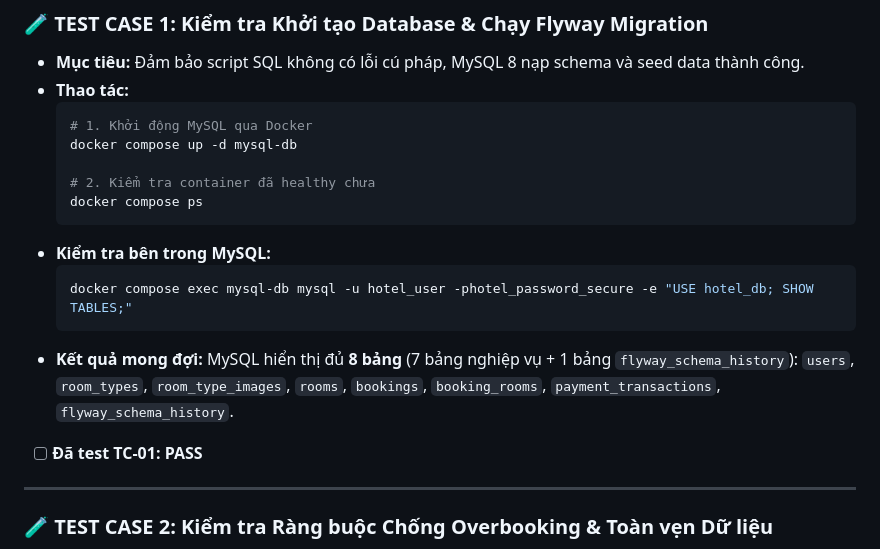
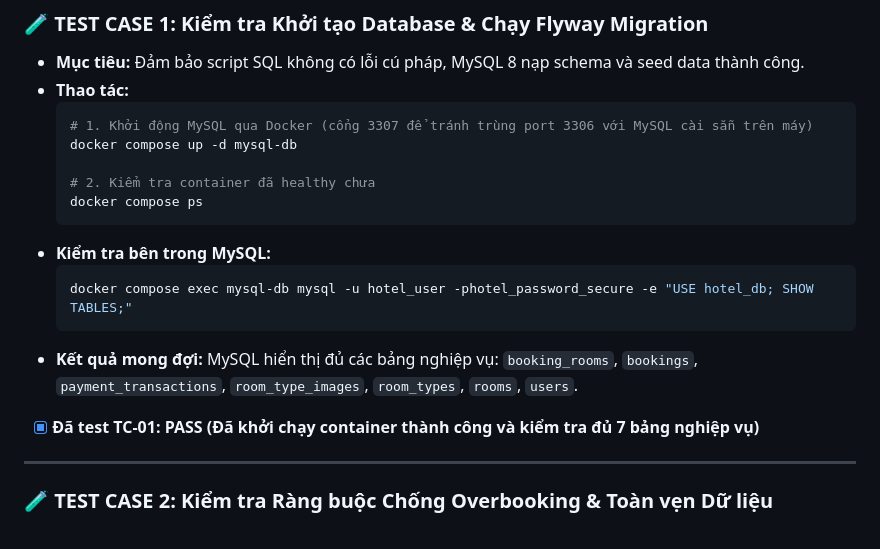
Before and after one commit to Huidinne/Hotel-Booking-System_HBS, a Markdown page: docs/TEST_CHECKLIST_THANH.md, the part around the change. GitHub-like rendering.

Commit message:
docs(test): update TC-01 test result to PASS

````diff
--- a/docs/TEST_CHECKLIST_THANH.md
+++ b/docs/TEST_CHECKLIST_THANH.md
@@ -36,7 +36,7 @@ Mở terminal (PowerShell trên Windows) tại thư mục dự án và chạy l
 - **Mục tiêu:** Đảm bảo script SQL không có lỗi cú pháp, MySQL 8 nạp schema và seed data thành công.
 - **Thao tác:**
   ```powershell
-  # 1. Khởi động MySQL qua Docker
+  # 1. Khởi động MySQL qua Docker (cổng 3307 để tránh trùng port 3306 với MySQL cài sẵn trên máy)
   docker compose up -d mysql-db
 
   # 2. Kiểm tra container đã healthy chưa
@@ -46,9 +46,9 @@ Mở terminal (PowerShell trên Windows) tại thư mục dự án và chạy l
   ```powershell
   docker compose exec mysql-db mysql -u hotel_user -photel_password_secure -e "USE hotel_db; SHOW TABLES;"
   ```
-- **Kết quả mong đợi:** MySQL hiển thị đủ **8 bảng** (7 bảng nghiệp vụ + 1 bảng `flyway_schema_history`):
-  `users`, `room_types`, `room_type_images`, `rooms`, `bookings`, `booking_rooms`, `payment_transactions`, `flyway_schema_history`.
-- [ ] **Đã test TC-01: PASS**
+- **Kết quả mong đợi:** MySQL hiển thị đủ các bảng nghiệp vụ:
+  `booking_rooms`, `bookings`, `payment_transactions`, `room_type_images`, `room_types`, `rooms`, `users`.
+- [x] **Đã test TC-01: PASS (Đã khởi chạy container thành công và kiểm tra đủ 7 bảng nghiệp vụ)**
 
 ---
 
````
